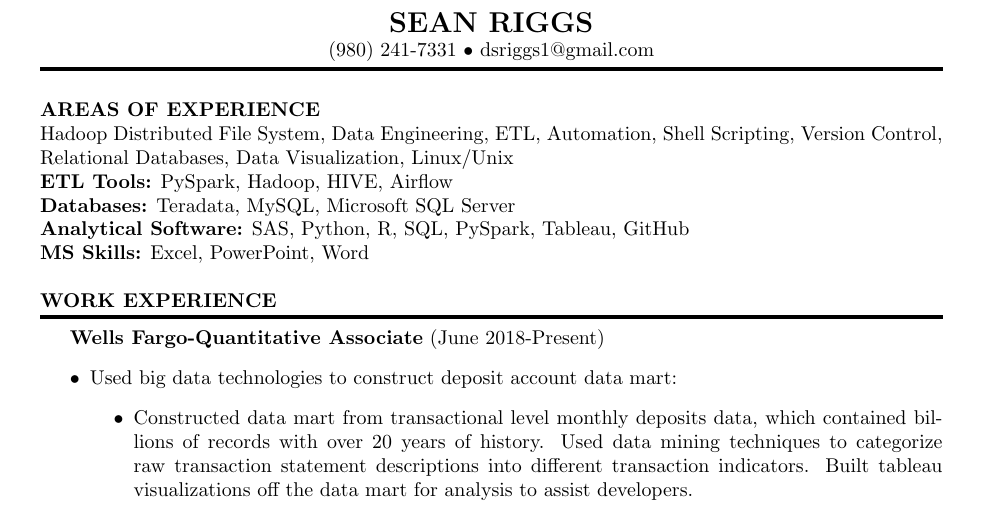
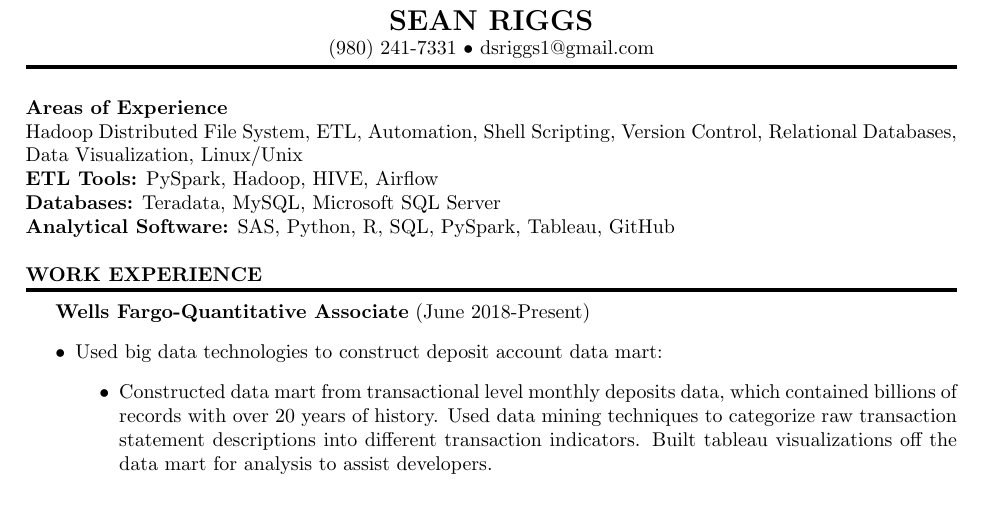
Before and after one commit to dsriggs1/Resume, a LaTeX CV (data_engineering_resume.tex): part of page 1 of 3 before the commit and part of page 1 of 2 after it, cut so that both start at the same text. Compiled offline with pdfLaTeX.

Commit message:
Adjusting margins and removing unneccesary office skills.

```diff
--- a/data_engineering_resume.tex
+++ b/data_engineering_resume.tex
@@ -1,6 +1,6 @@
 \documentclass[a4paper,10pt]{article}
 \usepackage[utf8]{inputenc}
-\usepackage[top=1in, bottom=1in, left=1in, right=1in]{geometry}
+\usepackage[top=0.9in, bottom=0.9in, left=0.9in, right=0.9in]{geometry}
 \usepackage{enumitem}
 
 \begin{document}
@@ -13,12 +13,11 @@
 \end{center}
 
 \noindent
-\textbf{AREAS OF EXPERIENCE}\\
-Hadoop Distributed File System, Data Engineering, ETL, Automation, Shell Scripting, Version Control, Relational Databases, Data Visualization, Linux/Unix\\
+\textbf{Areas of Experience}\\
+Hadoop Distributed File System,  ETL, Automation, Shell Scripting, Version Control, Relational Databases, Data Visualization, Linux/Unix\\
 \textbf{ETL Tools:} PySpark, Hadoop, HIVE, Airflow \\
 \textbf{Databases:} Teradata, MySQL, Microsoft SQL Server\\
 \textbf{Analytical Software:} SAS, Python, R, SQL, PySpark, Tableau, GitHub\\
-\textbf{MS Skills:} Excel, PowerPoint, Word\\
 
 \noindent
 \textbf{WORK EXPERIENCE}\vspace{-3mm}\\
```
